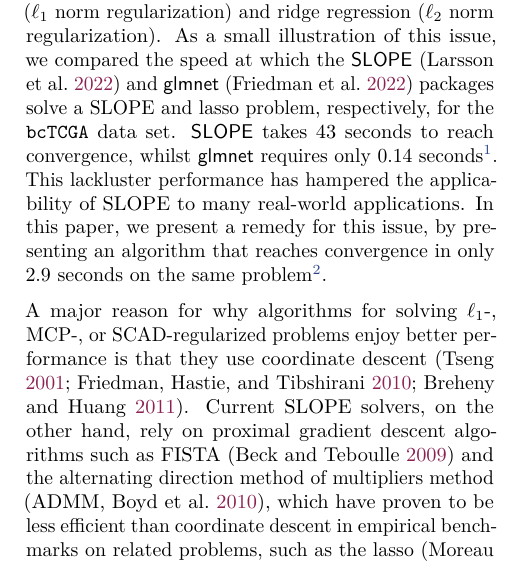
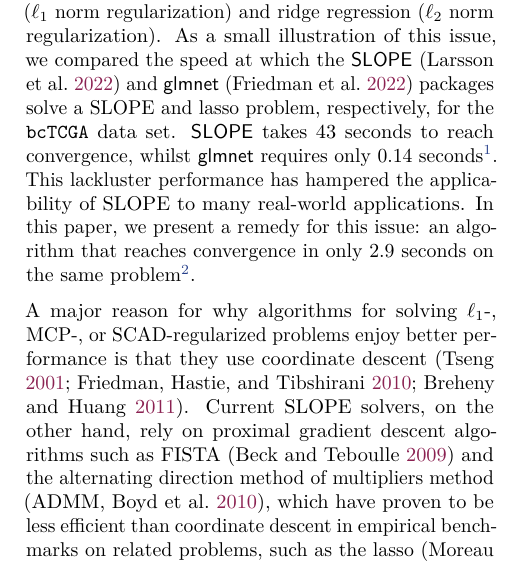
Before and after one commit to jolars/slopecd, a LaTeX paper (tex/main.tex, which reads tex/introduction.tex): part of one column of page 2 of 20, cut so that both start at the same text. Compiled offline with pdfLaTeX.

Commit message:
Avoid double "present"

```diff
--- a/tex/introduction.tex
+++ b/tex/introduction.tex
@@ -39,7 +39,7 @@ the lasso (\(\ell_1\) norm regularization) and ridge regression
 As a small illustration of this issue, we compared the speed at which the \pkg{SLOPE}~\parencite{larsson2022d} and \pkg{glmnet}~\parencite{friedman2022} packages solve a SLOPE and lasso problem, respectively, for the \dataset{bcTCGA} data set.
 \pkg{SLOPE} takes 43 seconds to reach convergence, whilst \pkg{glmnet} requires only 0.14 seconds\footnote{See~\Cref{sec:slope-vs-glmnet} for details on this experiment.}.
 This lackluster performance has hampered the applicability of SLOPE to many real-world applications.
-In this paper, we present a remedy for this issue, by presenting an algorithm that reaches convergence in only 2.9 seconds on the same problem\footnote{Note that we do not use any screening rule in the current implementation of our algorithm, unlike the \pkg{SLOPE} package, which uses the strong screening rule for SLOPE~\parencite{larsson2020c}.}.
+In this paper, we present a remedy for this issue: an algorithm that reaches convergence in only 2.9 seconds on the same problem\footnote{Note that we do not use any screening rule in the current implementation of our algorithm, unlike the \pkg{SLOPE} package, which uses the strong screening rule for SLOPE~\parencite{larsson2020c}.}.
 
 A major reason for why algorithms for solving
 $\ell_1$-, MCP-, or SCAD-regularized problems enjoy better performance is that
```
